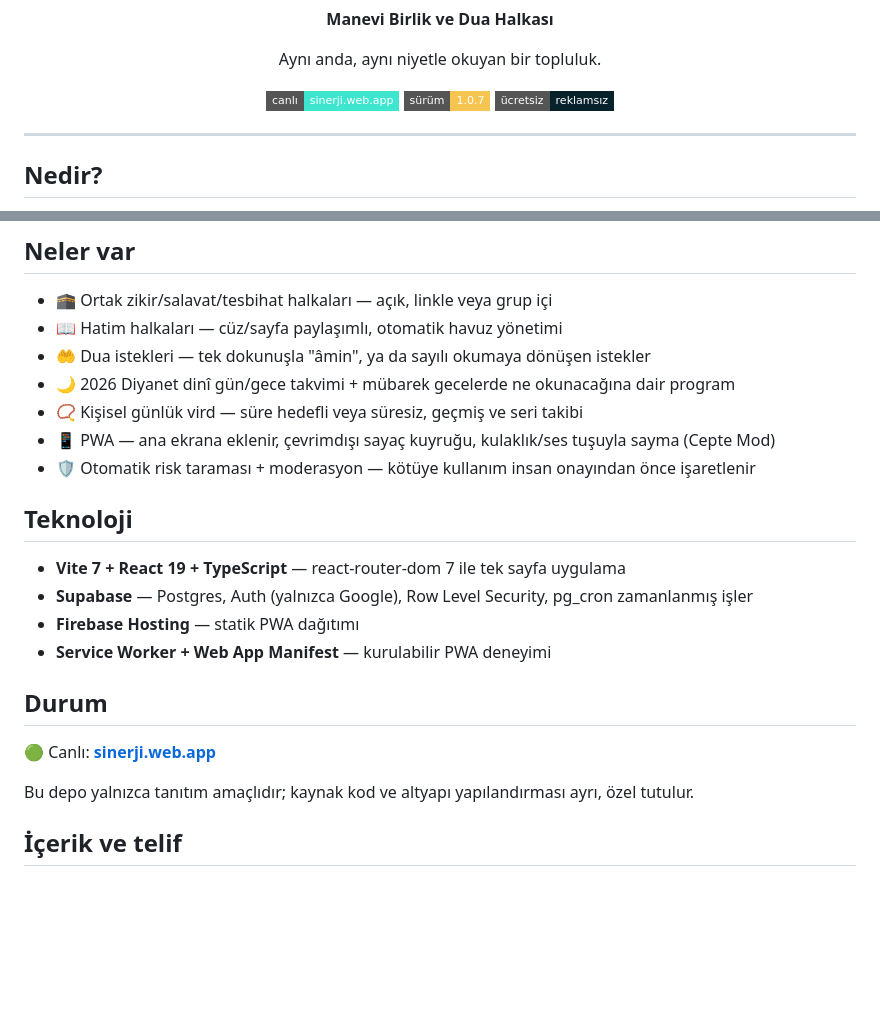
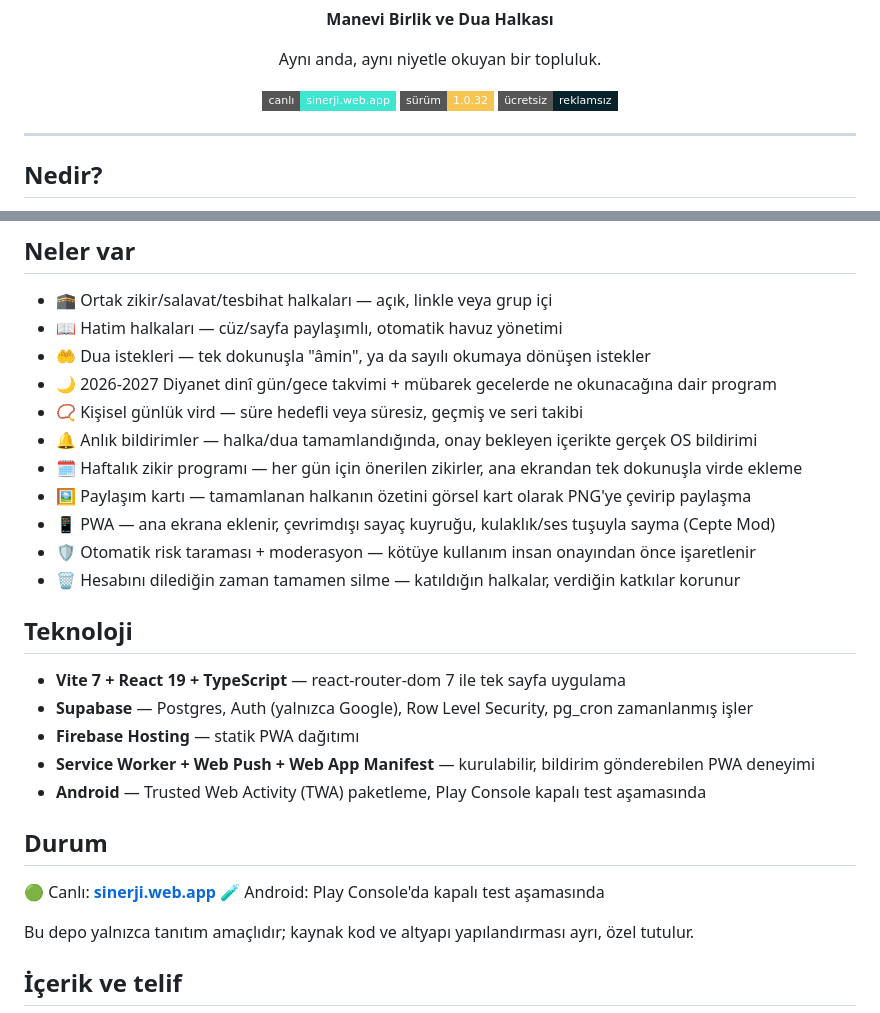
Before and after one commit to kamilsaim/sinerji, a Markdown page: README.md, 2 parts joined by grey strips. Drawn GitHub-style; badges without logos; blank space fills up the shorter version.

Commit message:
README güncelle: sürüm rozeti (1.0.32) ve son özellikler (push bildirim, hesap silme, haftalık zikir, paylaşım kartı, TWA)

```diff
--- a/README.md
+++ b/README.md
@@ -8,7 +8,7 @@
 
 <p align="center">
   <a href="https://sinerji.web.app"><img alt="Canlı" src="https://img.shields.io/badge/canlı-sinerji.web.app-3ee6cf?style=flat-square"></a>
-  <img alt="Sürüm" src="https://img.shields.io/badge/sürüm-1.0.7-f5c451?style=flat-square">
+  <img alt="Sürüm" src="https://img.shields.io/badge/sürüm-1.0.32-f5c451?style=flat-square">
   <img alt="Ücretsiz" src="https://img.shields.io/badge/ücretsiz-reklamsız-08222b?style=flat-square">
 </p>
 
@@ -43,21 +43,27 @@ niyetle okuyan bir topluluk hissi yaratır.
 - 🕋 Ortak zikir/salavat/tesbihat halkaları — açık, linkle veya grup içi
 - 📖 Hatim halkaları — cüz/sayfa paylaşımlı, otomatik havuz yönetimi
 - 🤲 Dua istekleri — tek dokunuşla "âmin", ya da sayılı okumaya dönüşen istekler
-- 🌙 2026 Diyanet dinî gün/gece takvimi + mübarek gecelerde ne okunacağına dair program
+- 🌙 2026-2027 Diyanet dinî gün/gece takvimi + mübarek gecelerde ne okunacağına dair program
 - 📿 Kişisel günlük vird — süre hedefli veya süresiz, geçmiş ve seri takibi
+- 🔔 Anlık bildirimler — halka/dua tamamlandığında, onay bekleyen içerikte gerçek OS bildirimi
+- 🗓️ Haftalık zikir programı — her gün için önerilen zikirler, ana ekrandan tek dokunuşla virde ekleme
+- 🖼️ Paylaşım kartı — tamamlanan halkanın özetini görsel kart olarak PNG'ye çevirip paylaşma
 - 📱 PWA — ana ekrana eklenir, çevrimdışı sayaç kuyruğu, kulaklık/ses tuşuyla sayma (Cepte Mod)
 - 🛡️ Otomatik risk taraması + moderasyon — kötüye kullanım insan onayından önce işaretlenir
+- 🗑️ Hesabını dilediğin zaman tamamen silme — katıldığın halkalar, verdiğin katkılar korunur
 
 ## Teknoloji
 
 - **Vite 7 + React 19 + TypeScript** — react-router-dom 7 ile tek sayfa uygulama
 - **Supabase** — Postgres, Auth (yalnızca Google), Row Level Security, pg_cron zamanlanmış işler
 - **Firebase Hosting** — statik PWA dağıtımı
-- **Service Worker + Web App Manifest** — kurulabilir PWA deneyimi
+- **Service Worker + Web Push + Web App Manifest** — kurulabilir, bildirim gönderebilen PWA deneyimi
+- **Android** — Trusted Web Activity (TWA) paketleme, Play Console kapalı test aşamasında
 
 ## Durum
 
 🟢 Canlı: **[sinerji.web.app](https://sinerji.web.app)**
+🧪 Android: Play Console'da kapalı test aşamasında
 
 Bu depo yalnızca tanıtım amaçlıdır; kaynak kod ve altyapı yapılandırması ayrı, özel tutulur.
 
```
